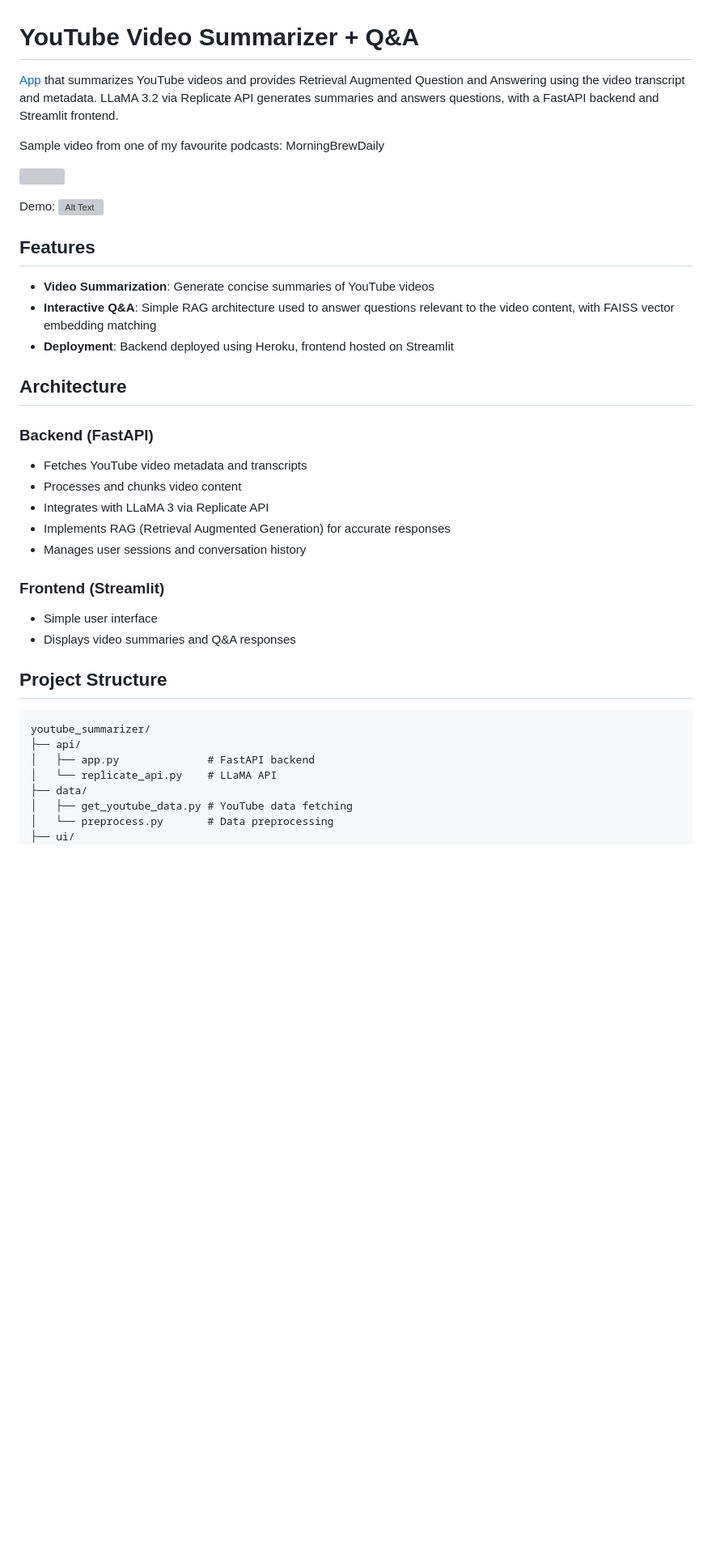
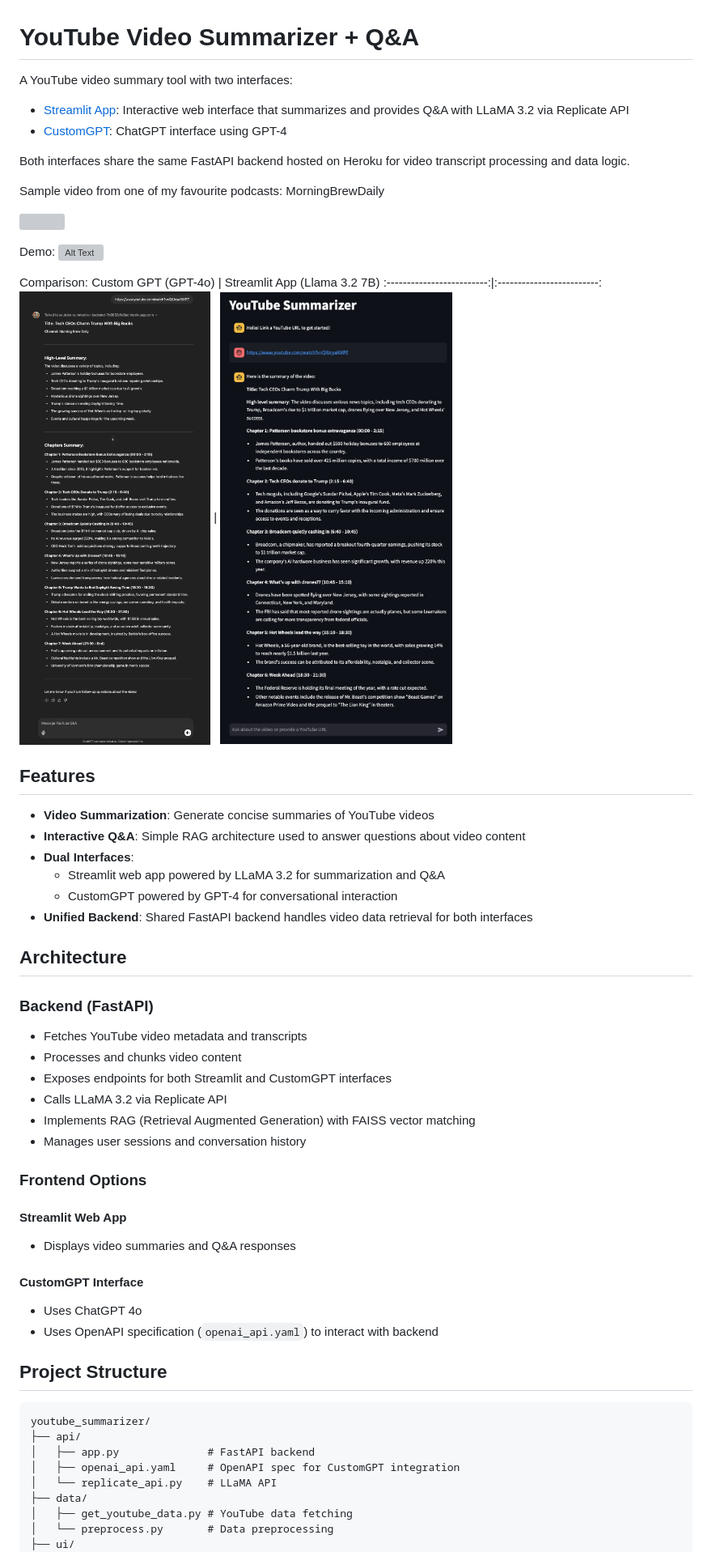
Before and after one commit to jackattackyang/YouTube_Summarizer, a Markdown page: README.md, the part around the change. Shown: that part at 81% size. Rendered like a GitHub page; pictures changed too: images/custom_gpt.png (added), images/streamlit_app.png (added); blank space fills up the shorter version; grey boxes are pictures that could not be loaded.

Commit message:
added custom gpt

```diff
--- a/README.md
+++ b/README.md
@@ -1,6 +1,10 @@
 # YouTube Video Summarizer + Q&A
 
-[App](https://my-youtube-summarizer.streamlit.app/) that summarizes YouTube videos and provides Retrieval Augmented Question and Answering using the video transcript and metadata. LLaMA 3.2 via Replicate API generates summaries and answers questions, with a FastAPI backend and Streamlit frontend.
+A YouTube video summary tool with two interfaces:
+- [Streamlit App](https://my-youtube-summarizer.streamlit.app/): Interactive web interface that summarizes and provides Q&A with LLaMA 3.2 via Replicate API
+- [CustomGPT](https://chatgpt.com/g/g-677692651cd88191bd497d068d804dc0-youtube-q-a): ChatGPT interface using GPT-4
+
+Both interfaces share the same FastAPI backend hosted on Heroku for video transcript processing and data logic.
 
 Sample video from one of my favourite podcasts: MorningBrewDaily
 
@@ -9,26 +13,38 @@ Sample video from one of my favourite podcasts: MorningBrewDaily
 Demo:
 ![Alt Text](images/demo.gif)
 
-
+Comparison:
+Custom GPT (GPT-4o)            |  Streamlit App (Llama 3.2 7B)
+:-------------------------:|:-------------------------:
+![](images/custom_gpt.png)  |  ![](images/streamlit_app.png)
 
 ## Features
 
 - **Video Summarization**: Generate concise summaries of YouTube videos
-- **Interactive Q&A**: Simple RAG architecture used to answer questions relevant to the video content, with FAISS vector embedding matching
-- **Deployment**: Backend deployed using Heroku, frontend hosted on Streamlit
+- **Interactive Q&A**: Simple RAG architecture used to answer questions about video content
+- **Dual Interfaces**:
+  - Streamlit web app powered by LLaMA 3.2 for summarization and Q&A
+  - CustomGPT powered by GPT-4 for conversational interaction
+- **Unified Backend**: Shared FastAPI backend handles video data retrieval for both interfaces
 
 ## Architecture
 
 ### Backend (FastAPI)
 - Fetches YouTube video metadata and transcripts
 - Processes and chunks video content
-- Integrates with LLaMA 3 via Replicate API
-- Implements RAG (Retrieval Augmented Generation) for accurate responses
+- Exposes endpoints for both Streamlit and CustomGPT interfaces
+- Calls LLaMA 3.2 via Replicate API
+- Implements RAG (Retrieval Augmented Generation) with FAISS vector matching
 - Manages user sessions and conversation history
 
-### Frontend (Streamlit)
-- Simple user interface
+### Frontend Options
+
+#### Streamlit Web App
 - Displays video summaries and Q&A responses
+
+#### CustomGPT Interface
+- Uses ChatGPT 4o
+- Uses OpenAPI specification (`openai_api.yaml`) to interact with backend
 
 ## Project Structure
 
@@ -36,6 +52,7 @@ Demo:
 youtube_summarizer/
 ├── api/
 │   ├── app.py              # FastAPI backend
+│   ├── openai_api.yaml     # OpenAPI spec for CustomGPT integration
 │   └── replicate_api.py    # LLaMA API
 ├── data/
 │   ├── get_youtube_data.py # YouTube data fetching
```
Also changed, not shown: 1 other file.
